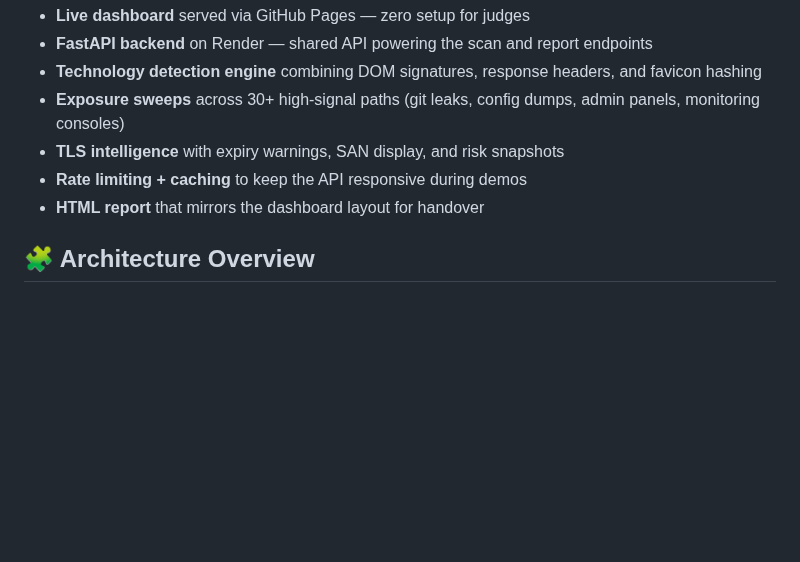
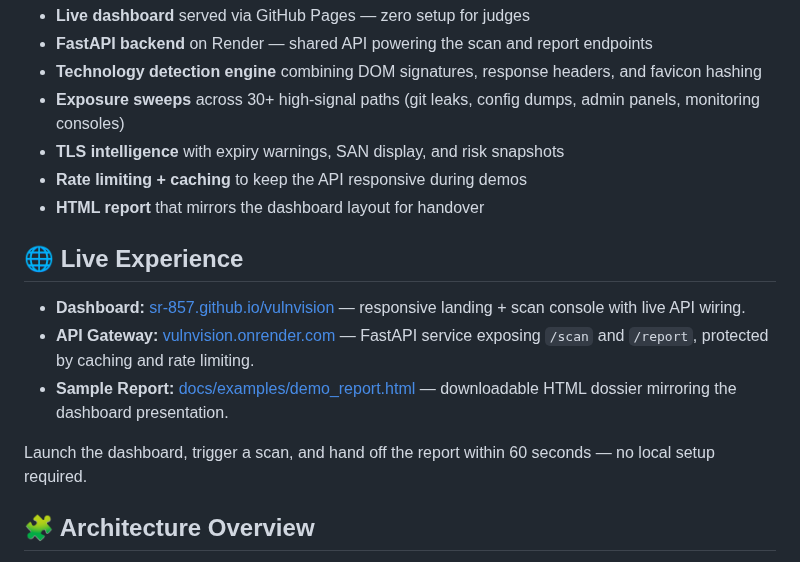
Before and after one commit to sr-857/vulnvision, a Markdown page: README.md, the part around the change. Drawn GitHub-style; blank space fills up the shorter version.

Commit message:
docs: spotlight live experience links

```diff
--- a/README.md
+++ b/README.md
@@ -19,6 +19,14 @@ VulnVision delivers a judge-ready passive reconnaissance experience: point the d
 - **TLS intelligence** with expiry warnings, SAN display, and risk snapshots
 - **Rate limiting + caching** to keep the API responsive during demos
 - **HTML report** that mirrors the dashboard layout for handover
+
+## 🌐 Live Experience
+
+- **Dashboard:** [sr-857.github.io/vulnvision](https://sr-857.github.io/vulnvision/) — responsive landing + scan console with live API wiring.
+- **API Gateway:** [vulnvision.onrender.com](https://vulnvision.onrender.com/) — FastAPI service exposing `/scan` and `/report`, protected by caching and rate limiting.
+- **Sample Report:** [docs/examples/demo_report.html](docs/examples/demo_report.html) — downloadable HTML dossier mirroring the dashboard presentation.
+
+Launch the dashboard, trigger a scan, and hand off the report within 60 seconds — no local setup required.
 
 ## 🧩 Architecture Overview
 <img width="1236" height="924" alt="ChatGPT Image Nov 16, 2025, 10_16_19 AM" src="https://github.com/user-attachments/assets/c3b8d3d3-0aec-4c1f-9ca0-8b6b3c9a5856" />
```
